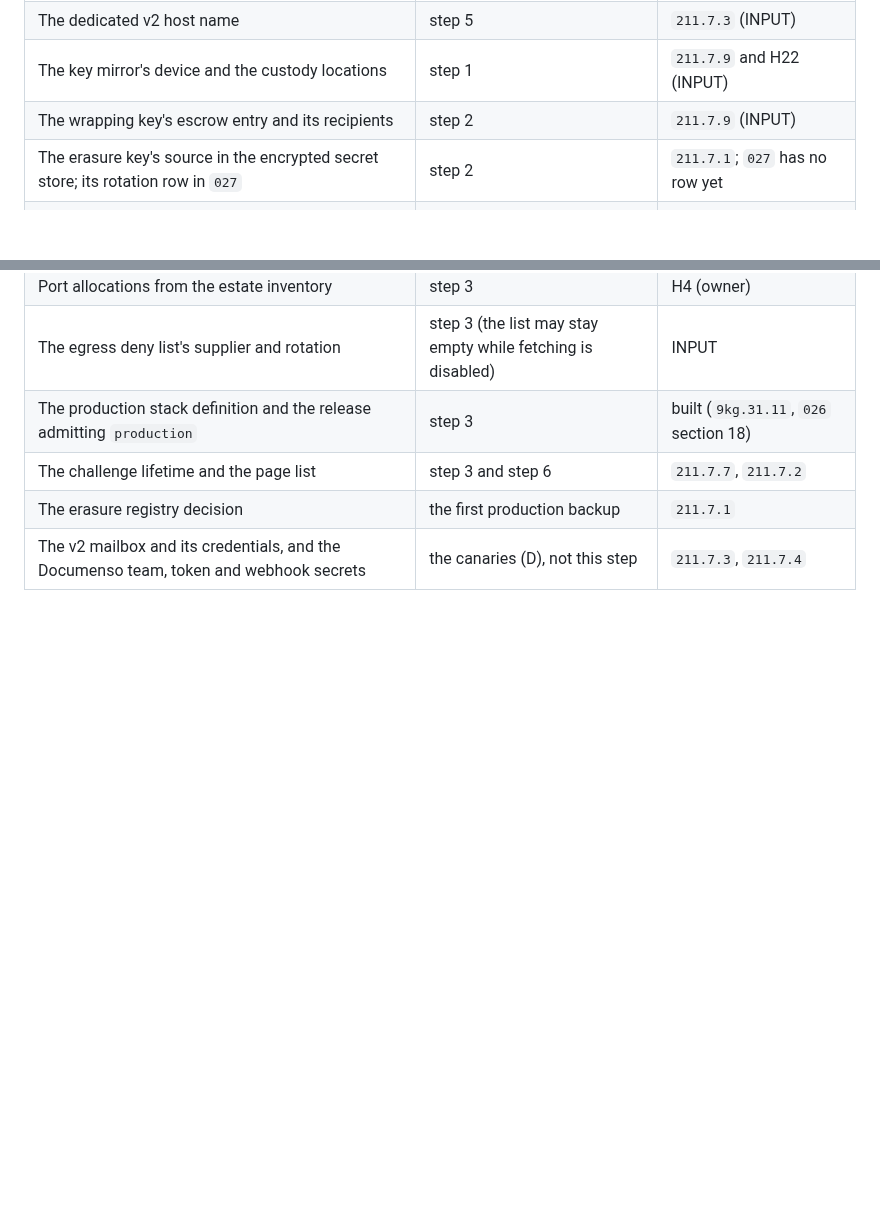
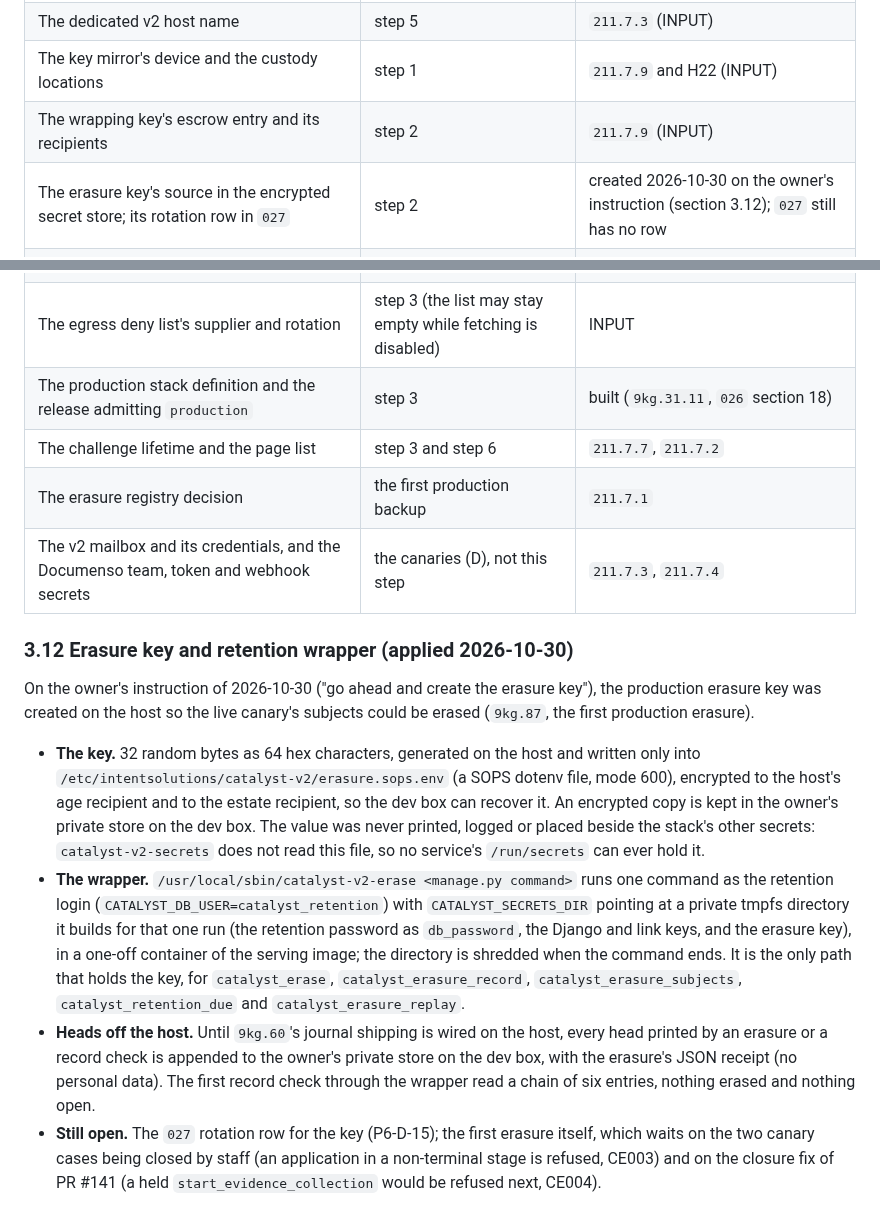
Before and after one commit to intent-solutions-io/catalyst-onboarding-v2, a Markdown page: 000-docs/032-OD-CHNG-release-control-and-host-requests.md, 2 parts joined by grey strips. Rendered like a GitHub page; blank space fills up the shorter version.

Commit message:
docs(host): record the production erasure key and the retention wrapper created on 2026-10-30
What: 032 gains section 3.12 (the key's creation, its encrypted store and recipients, the catalyst-v2-erase wrapper,
the off-host heads, and what is still open) and the 3.11 row for the key now points at it.

Why: the owner instructed the key's creation today so the live canary's subjects can be erased; the host record must
say where the key lives and which path holds it.

How verified: scripts/check-docs.sh: 0 issues, doc index complete.

- Jeremy Longshore
intentsolutions.io

```diff
--- a/000-docs/032-OD-CHNG-release-control-and-host-requests.md
+++ b/000-docs/032-OD-CHNG-release-control-and-host-requests.md
@@ -543,7 +543,7 @@ From `9kg.28`'s acceptance, plus the custody and erasure items added since:
 | The dedicated v2 host name | step 5 | `211.7.3` (INPUT) |
 | The key mirror's device and the custody locations | step 1 | `211.7.9` and H22 (INPUT) |
 | The wrapping key's escrow entry and its recipients | step 2 | `211.7.9` (INPUT) |
-| The erasure key's source in the encrypted secret store; its rotation row in `027` | step 2 | `211.7.1`; `027` has no row yet |
+| The erasure key's source in the encrypted secret store; its rotation row in `027` | step 2 | created 2026-10-30 on the owner's instruction (section 3.12); `027` still has no row |
 | The off-host private store for erasure heads and the journal's off-host destination (`9kg.60`) | before the first erasure; before E | INPUT |
 | The P6-D-8 exception record for the database data directory | step 1 | the estate's filesystem standard (owner) |
 | Port allocations from the estate inventory | step 3 | H4 (owner) |
@@ -552,3 +552,27 @@ From `9kg.28`'s acceptance, plus the custody and erasure items added since:
 | The challenge lifetime and the page list | step 3 and step 6 | `211.7.7`, `211.7.2` |
 | The erasure registry decision | the first production backup | `211.7.1` |
 | The v2 mailbox and its credentials, and the Documenso team, token and webhook secrets | the canaries (D), not this step | `211.7.3`, `211.7.4` |
+
+### 3.12 Erasure key and retention wrapper (applied 2026-10-30)
+
+On the owner's instruction of 2026-10-30 ("go ahead and create the erasure key"), the production erasure key was
+created on the host so the live canary's subjects could be erased (`9kg.87`, the first production erasure).
+
+- **The key.** 32 random bytes as 64 hex characters, generated on the host and written only into
+  `/etc/intentsolutions/catalyst-v2/erasure.sops.env` (a SOPS dotenv file, mode 600), encrypted to the host's age
+  recipient and to the estate recipient, so the dev box can recover it. An encrypted copy is kept in the owner's
+  private store on the dev box. The value was never printed, logged or placed beside the stack's other secrets:
+  `catalyst-v2-secrets` does not read this file, so no service's `/run/secrets` can ever hold it.
+- **The wrapper.** `/usr/local/sbin/catalyst-v2-erase <manage.py command>` runs one command as the retention login
+  (`CATALYST_DB_USER=catalyst_retention`) with `CATALYST_SECRETS_DIR` pointing at a private tmpfs directory it builds
+  for that one run (the retention password as `db_password`, the Django and link keys, and the erasure key), in a
+  one-off container of the serving image; the directory is shredded when the command ends. It is the only path that
+  holds the key, for `catalyst_erase`, `catalyst_erasure_record`, `catalyst_erasure_subjects`,
+  `catalyst_retention_due` and `catalyst_erasure_replay`.
+- **Heads off the host.** Until `9kg.60`'s journal shipping is wired on the host, every head printed by an erasure
+  or a record check is appended to the owner's private store on the dev box, with the erasure's JSON receipt (no
+  personal data). The first record check through the wrapper read a chain of six entries, nothing erased and nothing
+  open.
+- **Still open.** The `027` rotation row for the key (P6-D-15); the first erasure itself, which waits on the two
+  canary cases being closed by staff (an application in a non-terminal stage is refused, CE003) and on the closure
+  fix of PR #141 (a held `start_evidence_collection` would be refused next, CE004).
```
